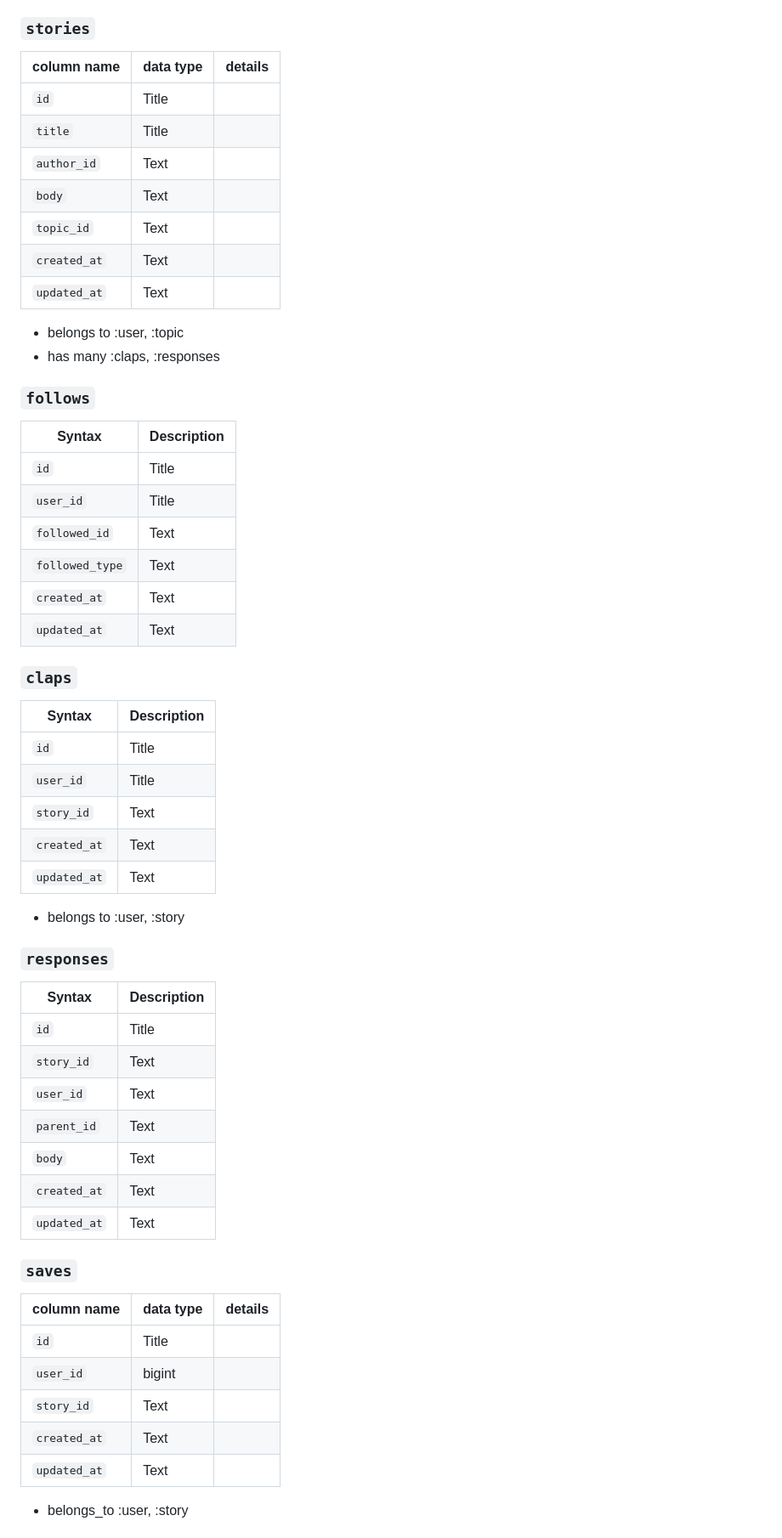
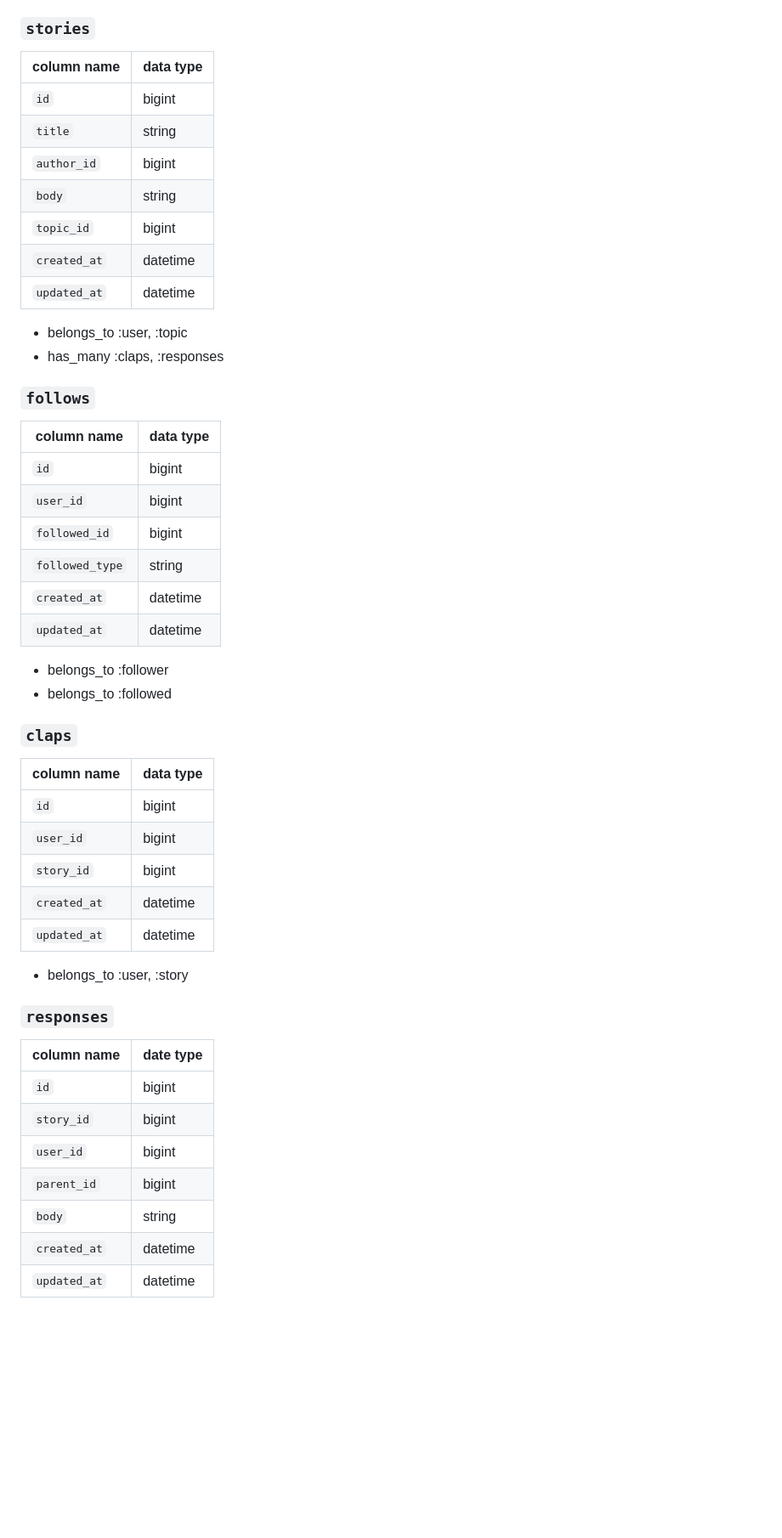
Before and after one commit to Tatiannna/small, a Markdown page: README.md, the part around the change printed below. Shown: that part at 85% size. Rendered like a GitHub page; blank space fills up the shorter version.

```diff
--- a/README.md
+++ b/README.md
@@ -56,63 +59,52 @@ Extra-Small is a Medium clone. Medium is recognized for hosting high quality, in
 
 
 ### `stories`
-| column name | data type | details |
-| ----------- | ----------- |-----------|
-| `id`      | Title       |
-| `title`      | Title       |           |
-| `author_id`   | Text        |           |
-|  `body`  | Text        |           |
-| `topic_id`  | Text        |           |
-|`created_at`  | Text        |           |
-| `updated_at`  | Text        |           |
+| column name | data type |
+| ----------- | ----------- |
+| `id`      | bigint       |
+| `title`      | string       |
+| `author_id`   | bigint        |
+|  `body`  | string        |
+| `topic_id`  | bigint        |
+|`created_at`  | datetime        |
+| `updated_at`  | datetime        |
 
-- belongs to :user, :topic
-- has many :claps, :responses
+- belongs_to :user, :topic
+- has_many :claps, :responses
 
 
 ### `follows`
-| Syntax      | Description |
+| column name      | data type |
 | ----------- | ----------- |
-| `id`      | Title       |
-| `user_id`     | Title       |
-|  `followed_id`   | Text        |
-|  `followed_type`   | Text        |
-|`created_at`  | Text        |           |
-| `updated_at`  | Text        |           |
+| `id`      | bigint       |
+| `user_id`     | bigint       |
+|  `followed_id`   | bigint        |
+|  `followed_type`   | string        |
+|`created_at`  | datetime        |
+| `updated_at`  | datetime        |
 
+- belongs_to :follower
+- belongs_to :followed
 
 ### `claps`
-| Syntax      | Description |
+| column name      | data type |
 | ----------- | ----------- |
-| `id`      | Title       |
-| `user_id`     | Title       |
-|  `story_id`   | Text        |
-|`created_at`  | Text        |           |
-| `updated_at`  | Text        |           |
-
-- belongs to :user, :story
-
-### `responses`
-| Syntax      | Description |
-| ----------- | ----------- |
-| `id`      | Title       |
-| `story_id`   | Text        |
-| `user_id`   | Text        |
-| `parent_id`   | Text        |
-| `body`   | Text        |
-| `created_at`   | Text        |           |
-| `updated_at`   | Text        |           |
-
-
-### `saves`
-| column name | data type | details |
-| ----------- | ----------- |-----------|
-| `id`      | Title       |
-| `user_id`      | bigint       |           |
-| `story_id`   | Text        |           |
-| `created_at`   | Text        |           |
-| `updated_at`   | Text        |           |
+| `id`      | bigint       |
+| `user_id`     | bigint       |
+|  `story_id`   | bigint        |
+|`created_at`  | datetime        |
+| `updated_at`  | datetime        |
 
 - belongs_to :user, :story
 
+### `responses`
+| column name      | date type |
+| ----------- | ----------- |
+| `id`      | bigint       |
+| `story_id`   | bigint        |
+| `user_id`   | bigint        |
+| `parent_id`   | bigint        |
+| `body`   | string        |
+| `created_at`   | datetime        |
+| `updated_at`   | datetime        |
 
```
Also changed, not shown: other parts of README.md (+55 -39 lines).
